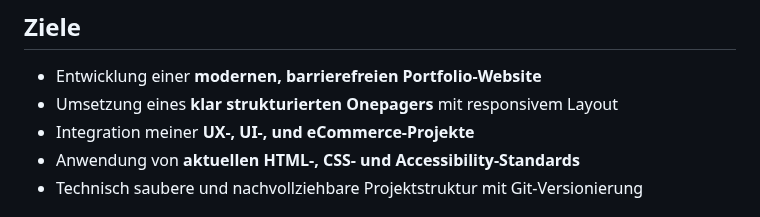
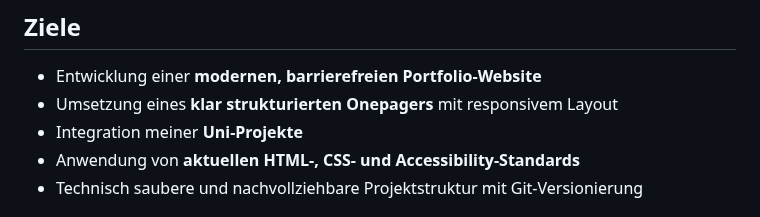
Before and after one commit to IU-Webprogrammierung/webprogrammierung-Franziska-Leicht, a Markdown page: README.md, the part around one of its changes. GitHub-like rendering.

Commit message:
docs: update README.md

```diff
--- a/README.md
+++ b/README.md
@@ -7,7 +7,7 @@ Ziel war die Erstellung einer **Onepager-Portfolio-Website**, die meine bisherig
 ## Ziele
 - Entwicklung einer **modernen, barrierefreien Portfolio-Website**
 - Umsetzung eines **klar strukturierten Onepagers** mit responsivem Layout
-- Integration meiner **UX-, UI-, und eCommerce-Projekte**
+- Integration meiner **Uni-Projekte**
 - Anwendung von **aktuellen HTML-, CSS- und Accessibility-Standards**
 - Technisch saubere und nachvollziehbare Projektstruktur mit Git-Versionierung
 
```
Also changed, not shown: other parts of README.md (+2 -2 lines).
